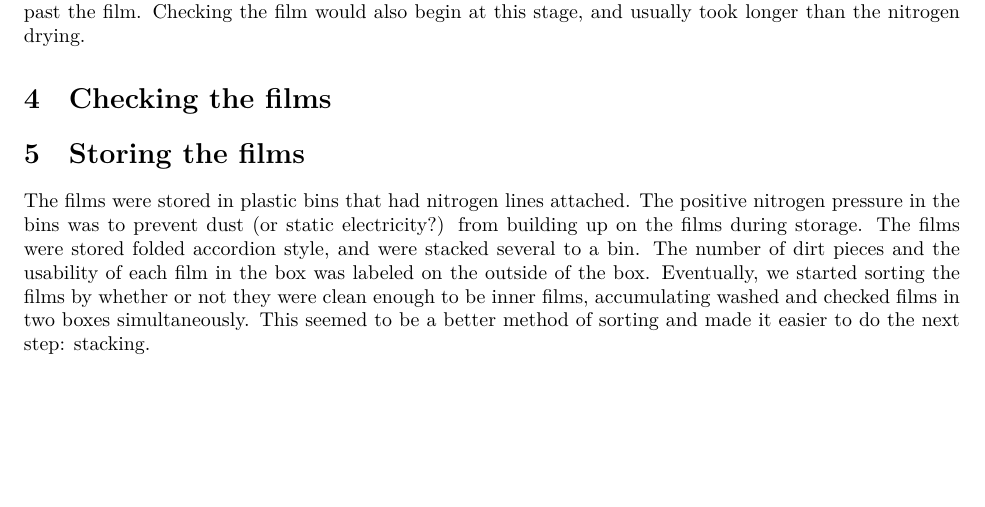
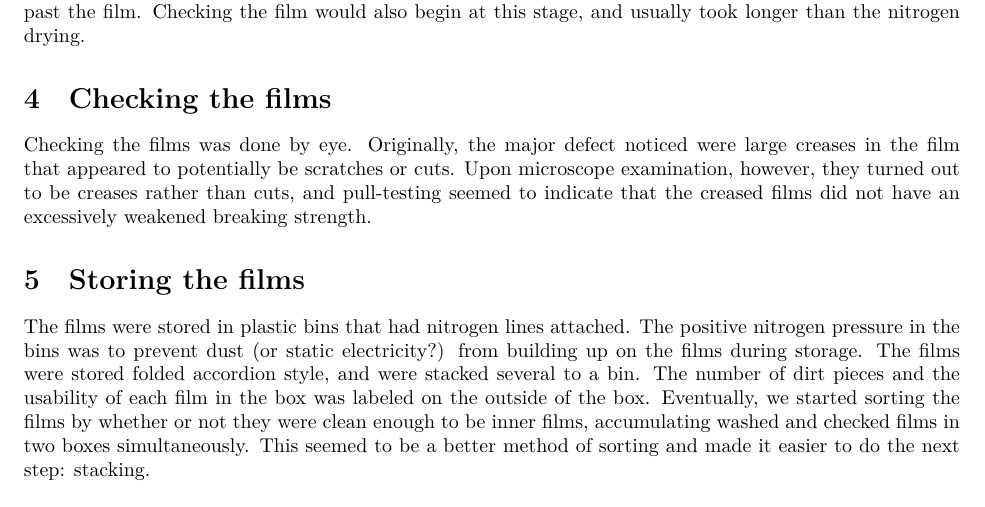
Before and after one commit to emmettk/balloon, a LaTeX document (procedure.tex): part of page 2 of 3, cut so that both start at the same text, the shorter picture padded with empty space. Compiled offline with XeLaTeX; a missing font is replaced by an installed copy or a similar font.

Commit message:
checking procedure updated

```diff
--- a/procedure.tex
+++ b/procedure.tex
@@ -57,6 +58,7 @@ The amount of dust produced by the nitrogen guns and by the nitrogen-powered じ
 While the drying was happening, a large pole-mounted static electricity eliminator was slowly moved past the film.  Checking the film would also begin at this stage, and usually took longer than the nitrogen drying.
 
 \section{Checking the films}
+Checking the films was done by eye. Originally, the major defect noticed were large creases in the film that appeared to potentially be scratches or cuts. Upon microscope examination, however, they turned out to be creases rather than cuts, and pull-testing seemed to indicate that the creased films did not have an excessively weakened breaking strength.
 
 \section{Storing the films}
 The films were stored in plastic bins that had nitrogen lines attached. The positive nitrogen pressure in the bins was to prevent dust  (or static electricity?) from building up on the films during storage. %%Why the nitrogen?
```
Also changed, not shown: procedure.tex (3 more changed lines).
